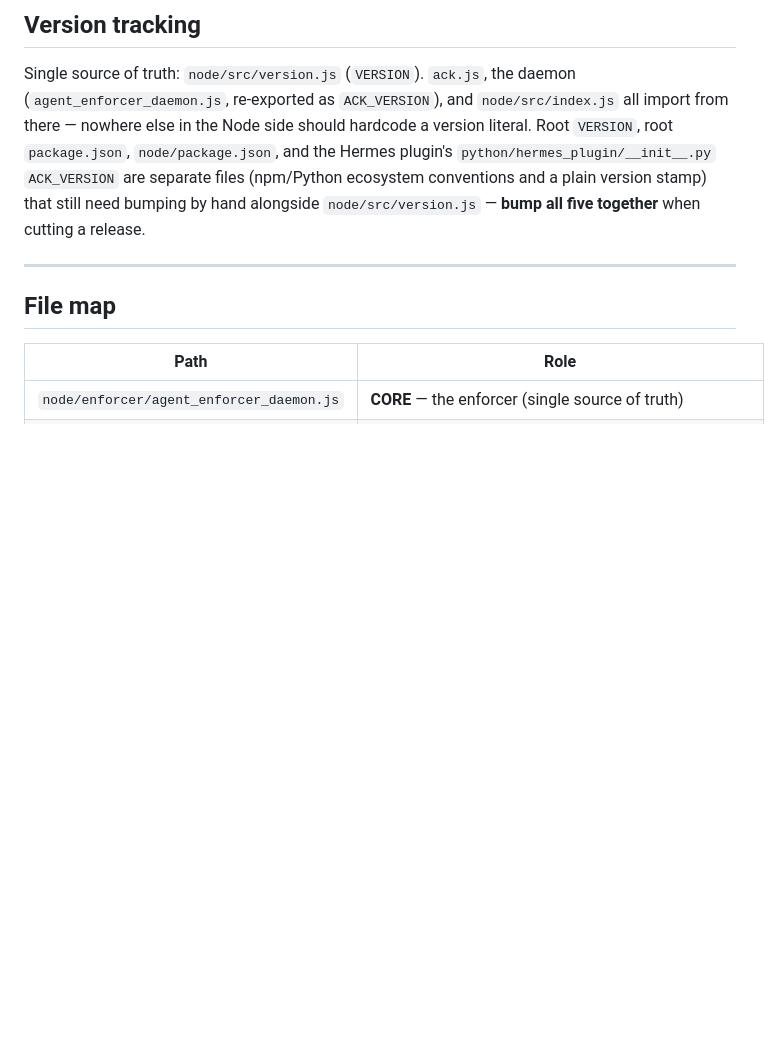
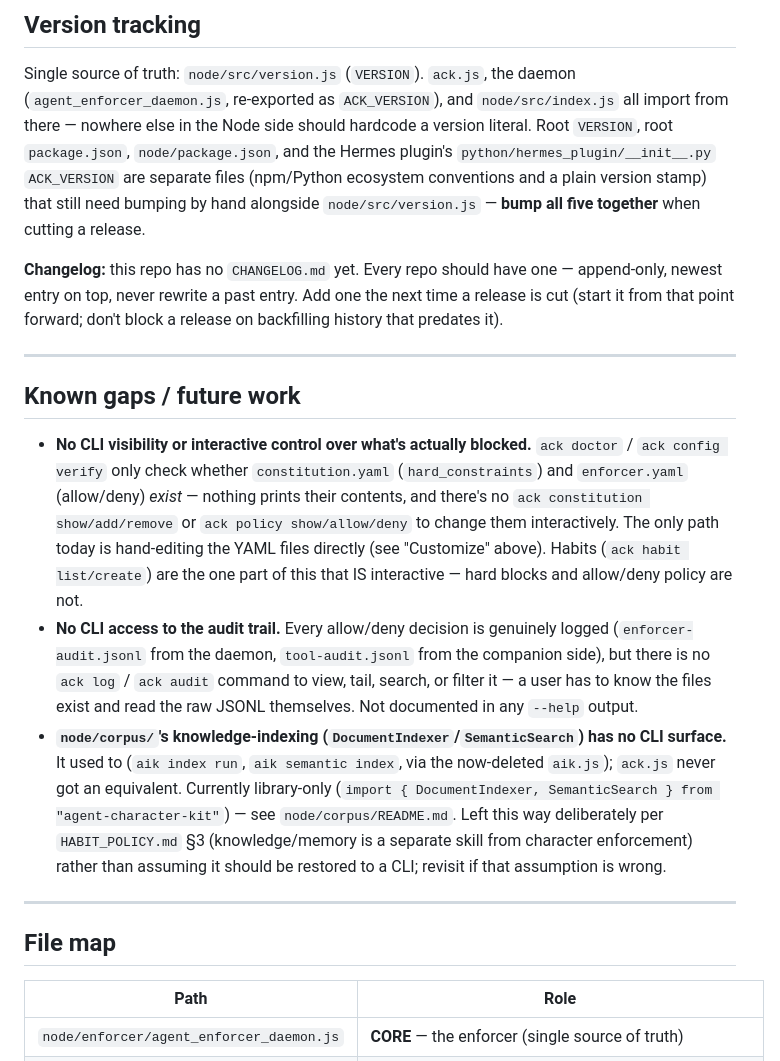
Before and after one commit to drdeeks/agent-character-kit, a Markdown page: AGENTS.md, the part around the change. Rendered like a GitHub page; blank space fills up the shorter version.

Commit message:
docs: establish changelog convention, record known gaps
No CHANGELOG.md exists yet in this repo -- documented the append-only
convention in AGENTS.md so the next release starts one (not backfilling
history now). Also recorded three known gaps found during the v1.1.0
verification pass, before starting work on them: no CLI visibility/control
over hard_constraints or enforcer.yaml policy, no CLI access to the audit
trail, and no CLI surface for the corpus knowledge-indexer since aik.js was
removed.

```diff
--- a/AGENTS.md
+++ b/AGENTS.md
@@ -397,6 +397,39 @@ should hardcode a version literal. Root `VERSION`, root `package.json`,
 plain version stamp) that still need bumping by hand alongside
 `node/src/version.js` — **bump all five together** when cutting a release.
 
+**Changelog:** this repo has no `CHANGELOG.md` yet. Every repo should have
+one — append-only, newest entry on top, never rewrite a past entry. Add one
+the next time a release is cut (start it from that point forward; don't
+block a release on backfilling history that predates it).
+
+---
+
+## Known gaps / future work
+
+- **No CLI visibility or interactive control over what's actually
+  blocked.** `ack doctor` / `ack config verify` only check whether
+  `constitution.yaml` (`hard_constraints`) and `enforcer.yaml` (allow/deny)
+  *exist* — nothing prints their contents, and there's no `ack constitution
+  show/add/remove` or `ack policy show/allow/deny` to change them
+  interactively. The only path today is hand-editing the YAML files
+  directly (see "Customize" above). Habits (`ack habit list/create`) are the
+  one part of this that IS interactive — hard blocks and allow/deny policy
+  are not.
+- **No CLI access to the audit trail.** Every allow/deny decision is
+  genuinely logged (`enforcer-audit.jsonl` from the daemon,
+  `tool-audit.jsonl` from the companion side), but there is no `ack log` /
+  `ack audit` command to view, tail, search, or filter it — a user has to
+  know the files exist and read the raw JSONL themselves. Not documented in
+  any `--help` output.
+- **`node/corpus/`'s knowledge-indexing (`DocumentIndexer`/`SemanticSearch`)
+  has no CLI surface.** It used to (`aik index run`, `aik semantic index`,
+  via the now-deleted `aik.js`); `ack.js` never got an equivalent. Currently
+  library-only (`import { DocumentIndexer, SemanticSearch } from
+  "agent-character-kit"`) — see `node/corpus/README.md`. Left this way
+  deliberately per `HABIT_POLICY.md` §3 (knowledge/memory is a separate
+  skill from character enforcement) rather than assuming it should be
+  restored to a CLI; revisit if that assumption is wrong.
+
 ---
 
 ## File map
```
